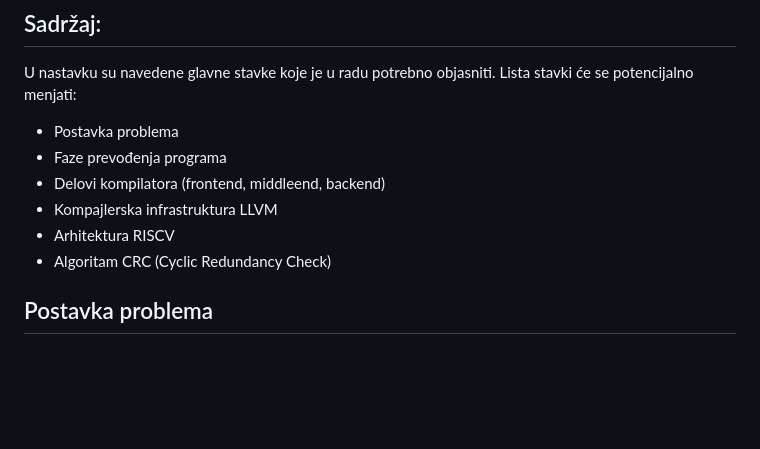
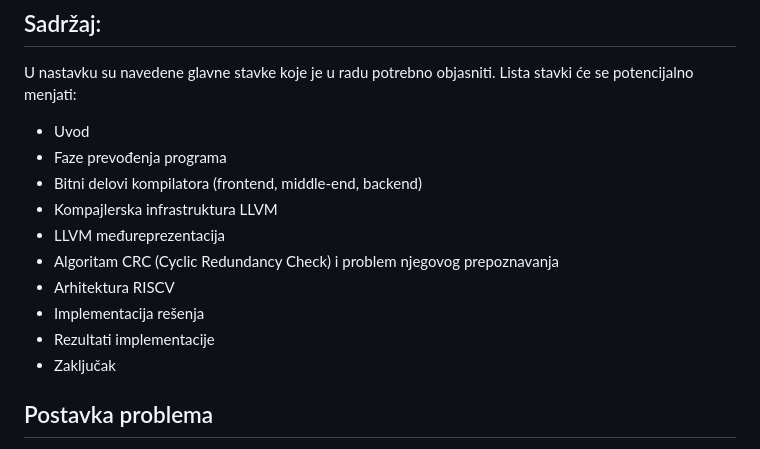
Before and after one commit to PosteruOle/master_thesis, a Markdown page: README.md, the part around the change. GitHub-like rendering; blank space fills up the shorter version.

```diff
--- a/README.md
+++ b/README.md
@@ -7,12 +7,16 @@ Master rad koji će u ovom repozitorijumu biti predstavljen je urađen za potreb
 
 ## Sadržaj:
 U nastavku su navedene glavne stavke koje je u radu potrebno objasniti. Lista stavki će se potencijalno menjati:
-- Postavka problema
+- Uvod
 - Faze prevođenja programa
-- Delovi kompilatora (frontend, middleend, backend)
+- Bitni delovi kompilatora (frontend, middle-end, backend)
 - Kompajlerska infrastruktura LLVM
+- LLVM međureprezentacija
+- Algoritam CRC (Cyclic Redundancy Check) i problem njegovog prepoznavanja
 - Arhitektura RISCV
-- Algoritam CRC (Cyclic Redundancy Check)
+- Implementacija rešenja
+- Rezultati implementacije
+- Zaključak
 
 ## Postavka problema
 Problem koji u ovom radu rešavamo je, kao što i sam naslov kaže, prepoznavanje neoptimizovane verzije CRC algoritma, a potom, po uspešnom prepoznavanju i zamena prepoznate (opet neoptimizovane) verzije optimizovanom verzijom. <br>
```
